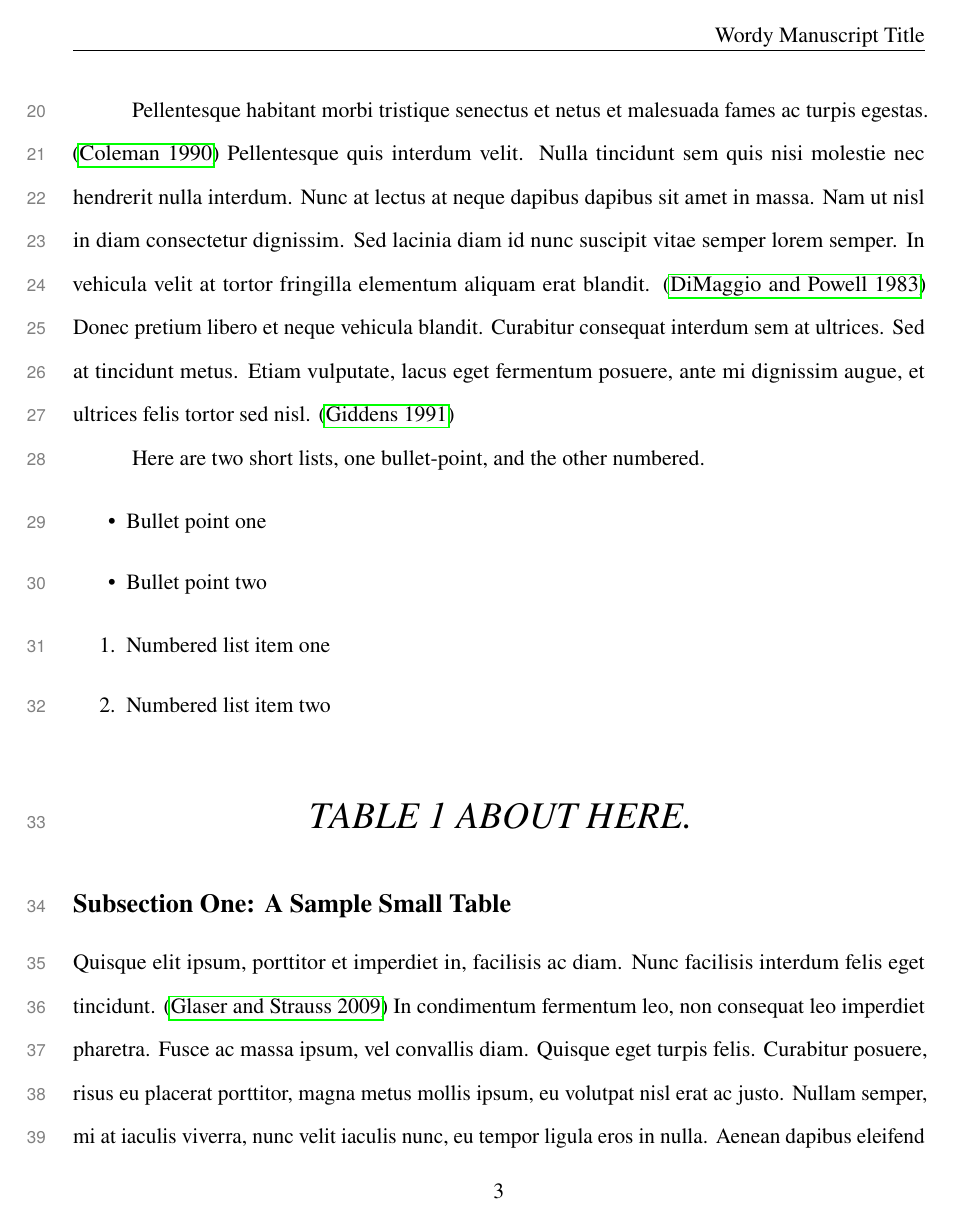
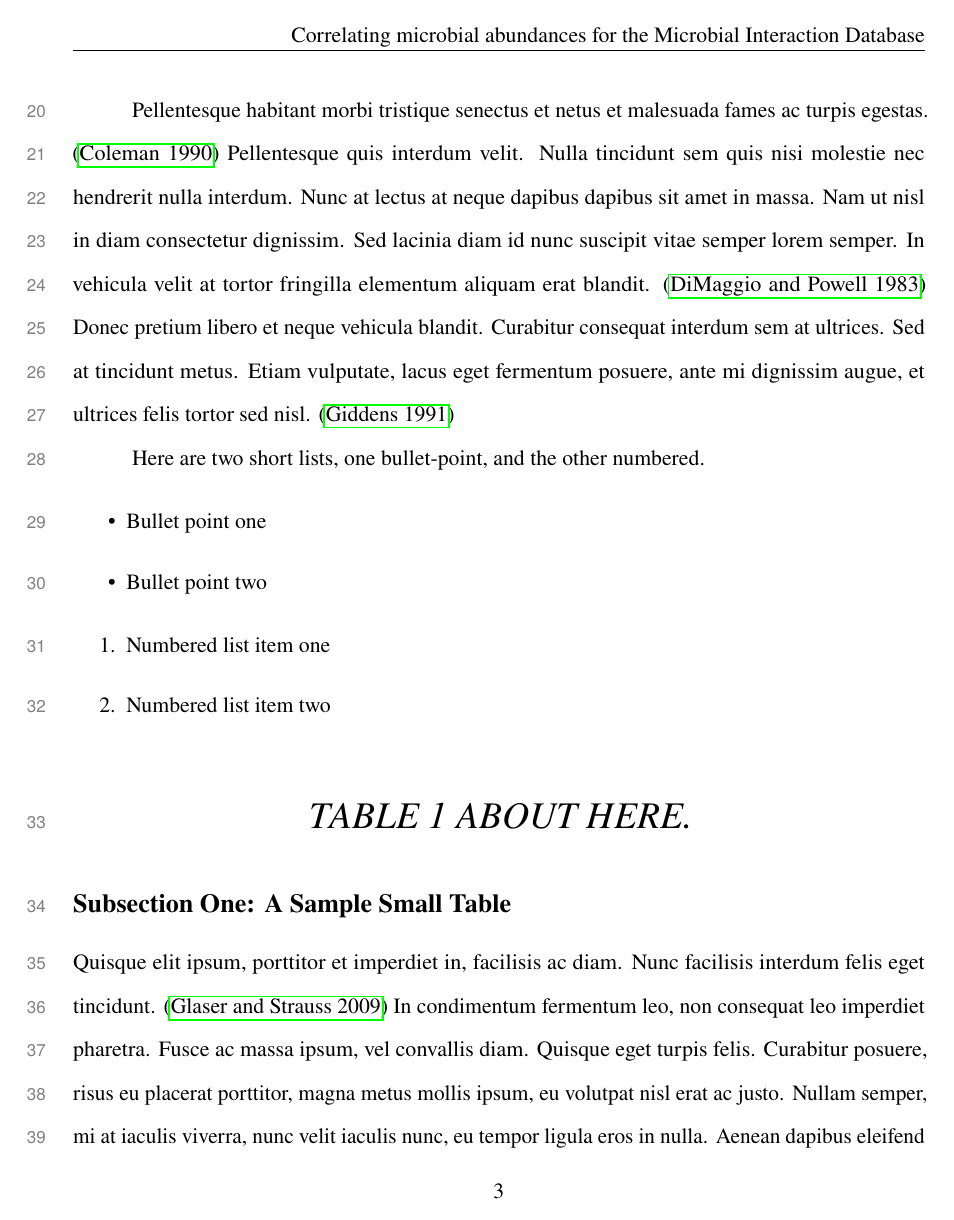
Before and after one commit to segrelab/MiCoNE-pipeline-paper, a LaTeX paper (main.tex): page 4 of 14. Compiled offline with pdfLaTeX.

Commit message:
Update right header (`rhead`) title

```diff
--- a/main.tex
+++ b/main.tex
@@ -2,11 +2,11 @@
 % Journal Article Manuscript Template
 %--------------------------------------------------------%
 
-\input{sections/preamble} % See preamble.tex to edit the overall layout
+\input{sections/preamble} % Edit preamble.tex to change the overall layout
 
 % Header from Page Three on: Edit below for left and right headers
 \lhead{}
-\rhead{Wordy Manuscript Title}
+\rhead{Correlating microbial abundances for the Microbial Interaction Database}
 
 %--------------------------------------------------------%
 %   BEGIN DOCUMENT
```
